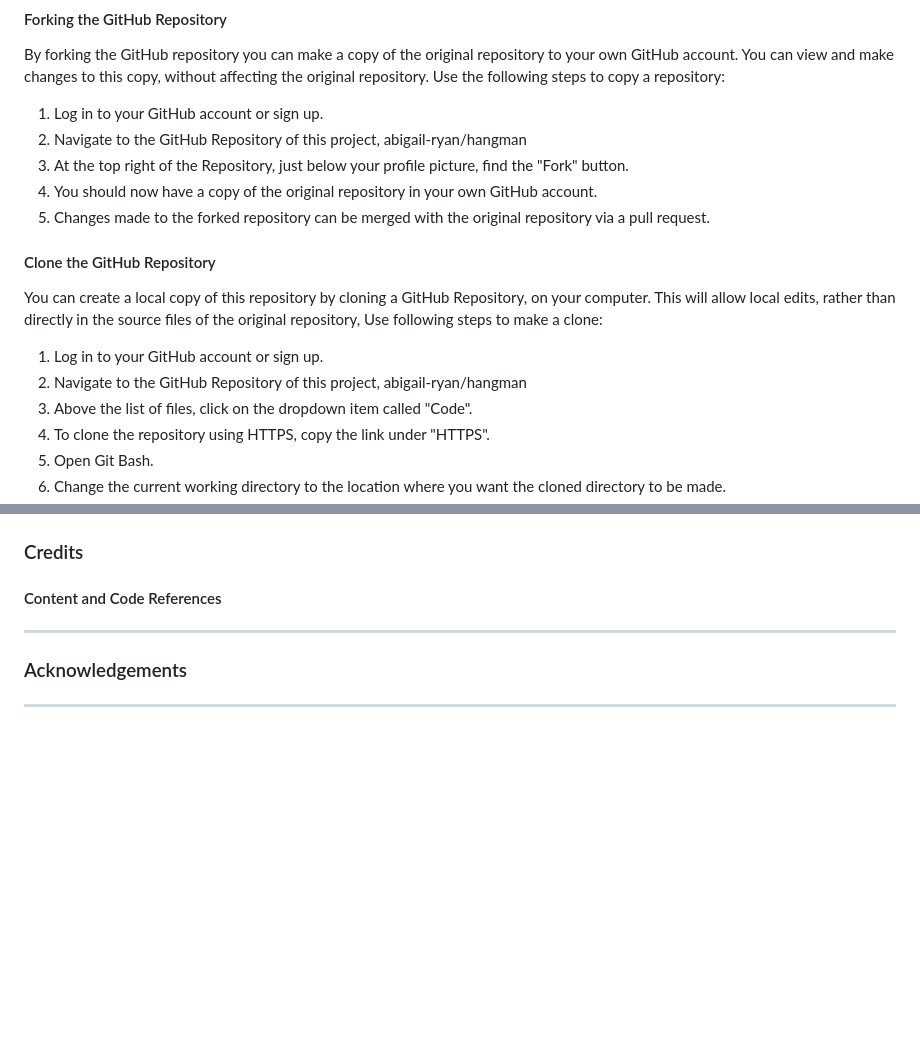
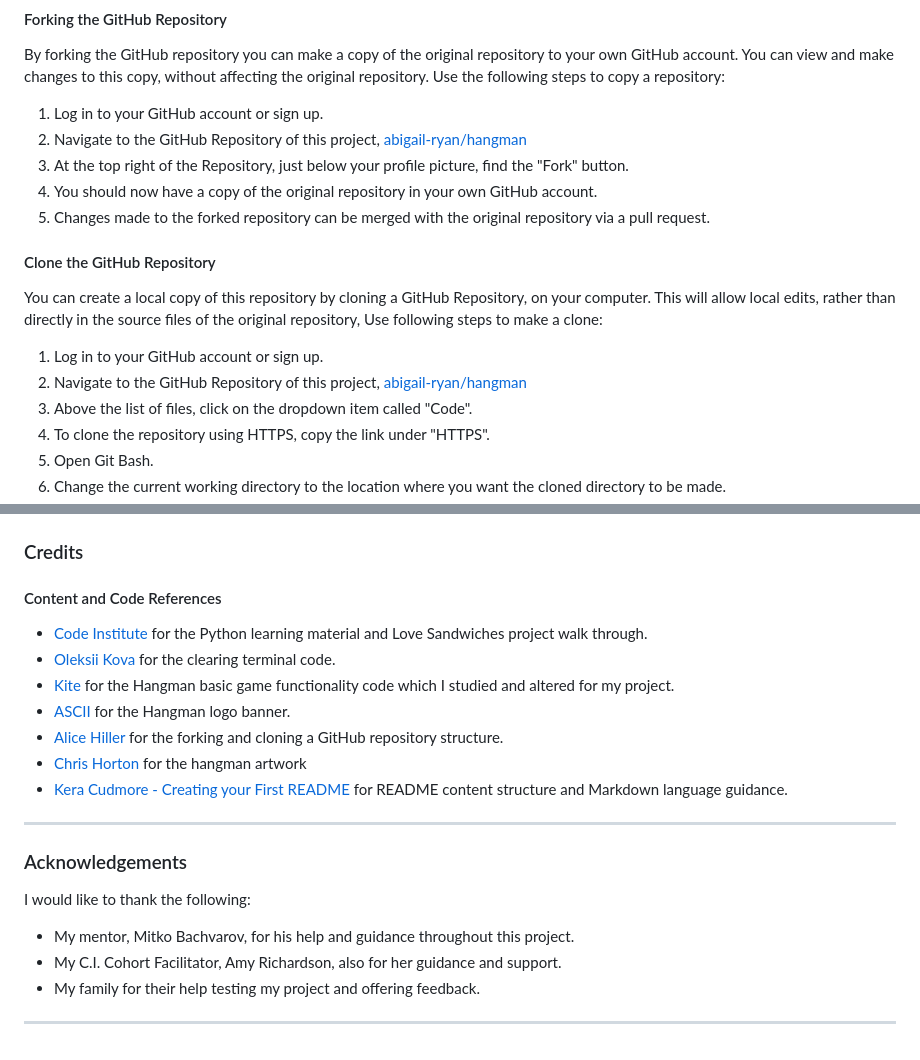
Before and after one commit to abigail-ryan/hangman, a Markdown page: README.md, 2 parts joined by grey strips. Rendered like a GitHub page; blank space fills up the shorter version.

Commit message:
Add content to Credits and Acknowledgements sections

```diff
--- a/README.md
+++ b/README.md
@@ -266,7 +266,7 @@ Heroku was used to deploy this Python project. I followed the below steps with g
 
 By forking the GitHub repository you can make a copy of the original repository to your own GitHub account. You can view and make changes to this copy, without affecting the original repository. Use the following steps to copy a repository:
 1. Log in to your GitHub account or sign up.
-2. Navigate to the GitHub Repository of this project, abigail-ryan/hangman
+2. Navigate to the GitHub Repository of this project, [abigail-ryan/hangman](https://github.com/abigail-ryan/hangman)
 3. At the top right of the Repository, just below your profile picture, find the "Fork" button.
 4. You should now have a copy of the original repository in your own GitHub account.
 5. Changes made to the forked repository can be merged with the original repository via a pull request.
@@ -275,7 +275,7 @@ By forking the GitHub repository you can make a copy of the original repository
 
 You can create a local copy of this repository by cloning a GitHub Repository, on your computer. This will allow local edits, rather than directly in the source files of the original repository, Use following steps to make a clone:
 1. Log in to your GitHub account or sign up.
-2. Navigate to the GitHub Repository of this project, abigail-ryan/hangman
+2. Navigate to the GitHub Repository of this project, [abigail-ryan/hangman](https://github.com/abigail-ryan/hangman)
 3. Above the list of files, click on the dropdown item called "Code".
 4. To clone the repository using HTTPS, copy the link under "HTTPS".
 5. Open Git Bash.
@@ -292,10 +292,22 @@ ___
 
 #### Content and Code References
 
+* [Code Institute](https://codeinstitute.net/ie/) for the Python learning material and Love Sandwiches project walk through.
+* [Oleksii Kova](https://github.com/OleksiiKova/hangman) for the clearing terminal code.
+* [Kite](https://www.youtube.com/watch?v=m4nEnsavl6w) for the Hangman basic game functionality code which I studied and altered for my project.
+* [ASCII](https://manytools.org/hacker-tools/ascii-banner/) for the Hangman logo banner.
+* [Alice Hiller](https://github.com/alicehillier/rainforest-cafe/#deployment) for the forking and cloning a GitHub repository structure.
+* [Chris Horton](https://gist.github.com/chrishorton/8510732aa9a80a03c829b09f12e20d9c) for the hangman artwork
+* [Kera Cudmore - Creating your First README](https://github.com/kera-cudmore/readme-examples) for README content structure and Markdown language guidance.
+
 
 ___
 
 ### Acknowledgements
 
+I would like to thank the following:
+* My mentor, Mitko Bachvarov, for his help and guidance throughout this project.
+* My C.I. Cohort Facilitator, Amy Richardson, also for her guidance and support.
+* My family for their help testing my project and offering feedback.
 
 ___
```
